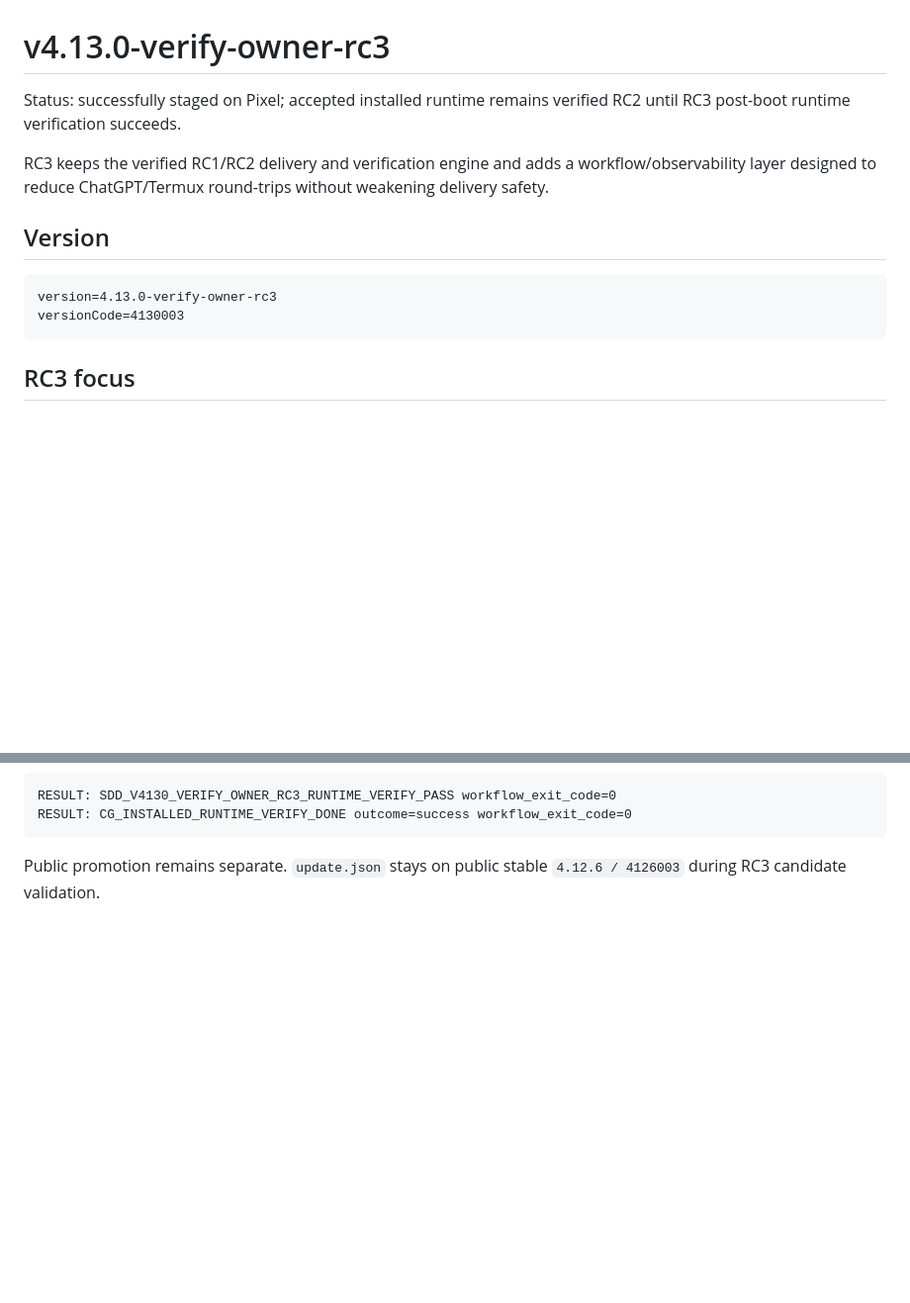
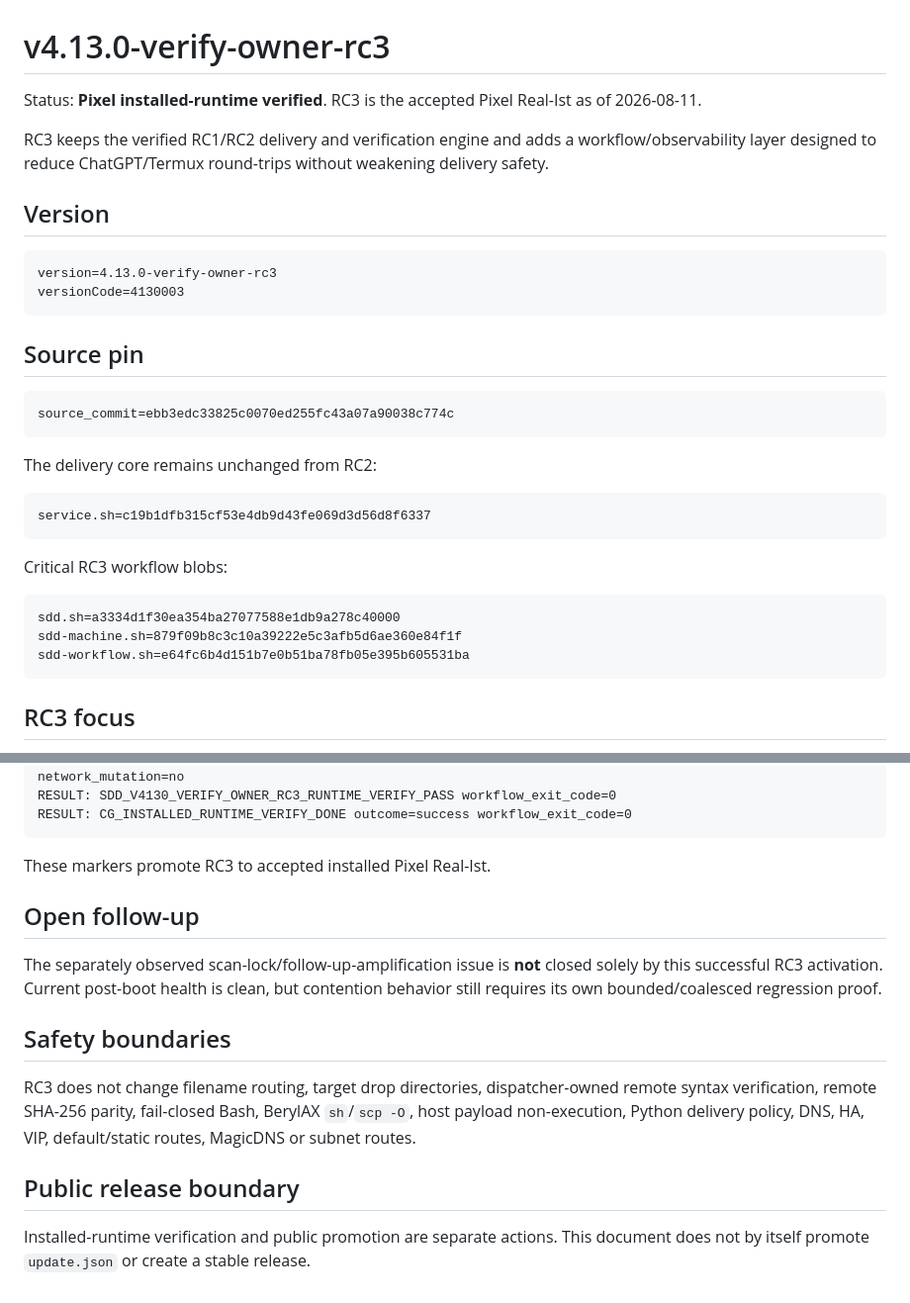
Before and after one commit to Lycidias93/ssh-drop-dispatcher, a Markdown page: docs/release-candidates/v4.13.0-verify-owner-rc3.md, 2 parts joined by grey strips. Shown at 99% size. Drawn GitHub-style; blank space fills up the shorter version.

Commit message:
docs: mark RC3 installed-runtime verified

````diff
--- a/docs/release-candidates/v4.13.0-verify-owner-rc3.md
+++ b/docs/release-candidates/v4.13.0-verify-owner-rc3.md
@@ -1,6 +1,6 @@
 # v4.13.0-verify-owner-rc3
 
-Status: successfully staged on Pixel; accepted installed runtime remains verified RC2 until RC3 post-boot runtime verification succeeds.
+Status: **Pixel installed-runtime verified**. RC3 is the accepted Pixel Real-Ist as of 2026-08-11.
 
 RC3 keeps the verified RC1/RC2 delivery and verification engine and adds a workflow/observability layer designed to reduce ChatGPT/Termux round-trips without weakening delivery safety.
 
@@ -9,6 +9,26 @@ RC3 keeps the verified RC1/RC2 delivery and verification engine and adds a workf
 ```text
 version=4.13.0-verify-owner-rc3
 versionCode=4130003
+```
+
+## Source pin
+
+```text
+source_commit=ebb3edc33825c0070ed255fc43a07a90038c774c
+```
+
+The delivery core remains unchanged from RC2:
+
+```text
+service.sh=c19b1dfb315cf53e4db9d43fe069d3d56d8f6337
+```
+
+Critical RC3 workflow blobs:
+
+```text
+sdd.sh=a3334d1f30ea354ba27077588e1db9a278c40000
+sdd-machine.sh=879f09b8c3c10a39222e5c3afb5d6ae360e84f1f
+sdd-workflow.sh=e64fc6b4d151b7e0b51ba78fb05e395b605531ba
 ```
 
 ## RC3 focus
@@ -223,4 +217,16 @@ RESULT: SDD_V4130_VERIFY_OWNER_RC3_RUNTIME_VERIFY_PASS workflow_exit_code=0
 RESULT: CG_INSTALLED_RUNTIME_VERIFY_DONE outcome=success workflow_exit_code=0
 ```
 
-Public promotion remains separate. `update.json` stays on public stable `4.12.6 / 4126003` during RC3 candidate validation.
+These markers promote RC3 to accepted installed Pixel Real-Ist.
+
+## Open follow-up
+
+The separately observed scan-lock/follow-up-amplification issue is **not** closed solely by this successful RC3 activation. Current post-boot health is clean, but contention behavior still requires its own bounded/coalesced regression proof.
+
+## Safety boundaries
+
+RC3 does not change filename routing, target drop directories, dispatcher-owned remote syntax verification, remote SHA-256 parity, fail-closed Bash, BerylAX `sh`/`scp -O`, host payload non-execution, Python delivery policy, DNS, HA, VIP, default/static routes, MagicDNS or subnet routes.
+
+## Public release boundary
+
+Installed-runtime verification and public promotion are separate actions. This document does not by itself promote `update.json` or create a stable release.
````
Also changed, not shown: other parts of docs/release-candidates/v4.13.0-verify-owner-rc3.md (+77 -103 lines).
